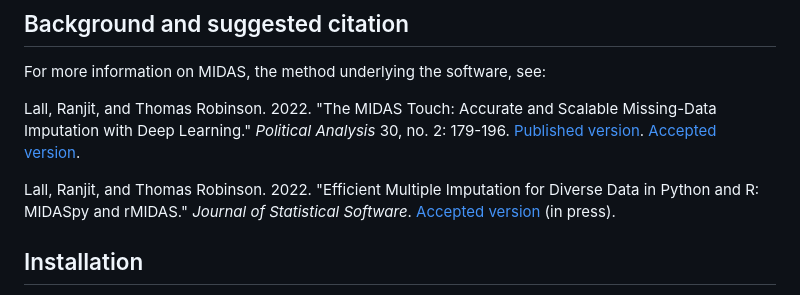
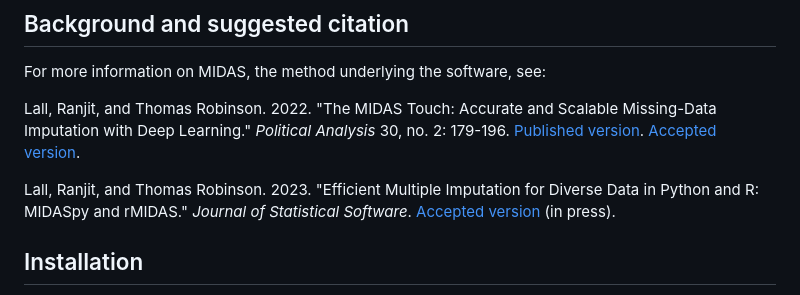
Before and after one commit to MIDASverse/MIDASpy, a Markdown page: README.md, the part around the change. GitHub-like rendering.

```diff
--- a/README.md
+++ b/README.md
@@ -21,7 +21,7 @@ For more information on MIDAS, the method underlying the software, see:
 
 Lall, Ranjit, and Thomas Robinson. 2022. "The MIDAS Touch: Accurate and Scalable Missing-Data Imputation with Deep Learning." _Political Analysis_ 30, no. 2: 179-196. [Published version](https://ranjitlall.github.io/assets/pdf/Lall%20and%20Robinson%202022%20PA.pdf). [Accepted version](http://eprints.lse.ac.uk/108170/1/Lall_Robinson_PA_Forthcoming.pdf).
 
-Lall, Ranjit, and Thomas Robinson. 2022. "Efficient Multiple Imputation for Diverse Data in Python and R: MIDASpy and rMIDAS." _Journal of Statistical Software_. [Accepted version](https://ranjitlall.github.io/assets/pdf/jss4379.pdf) (in press).
+Lall, Ranjit, and Thomas Robinson. 2023. "Efficient Multiple Imputation for Diverse Data in Python and R: MIDASpy and rMIDAS." _Journal of Statistical Software_. [Accepted version](https://ranjitlall.github.io/assets/pdf/jss4379.pdf) (in press).
 
 ## Installation
 
```
